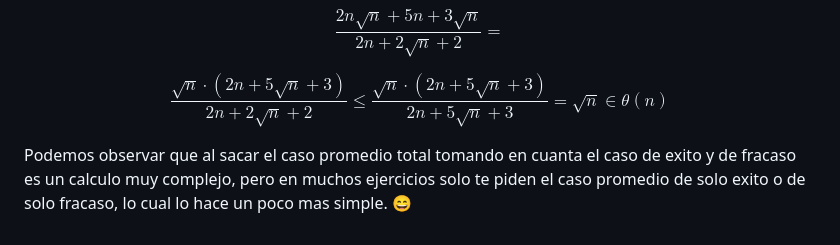
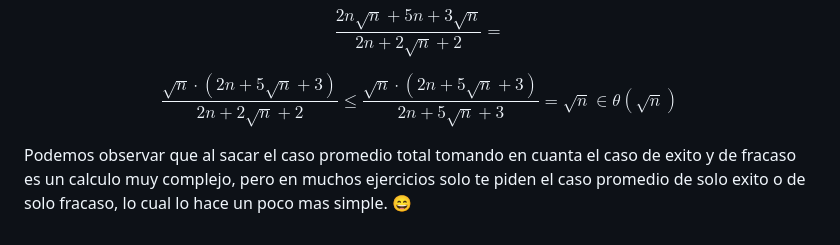
Before and after one commit to CharlesLakes/algortimos-y-complejidad, a Markdown page: Ayudantia 1/pauta.md, the part around the change. Rendered like a GitHub page.

Commit message:
Actualizar pauta.md

```diff
--- a/Ayudantia 1/pauta.md
+++ b/Ayudantia 1/pauta.md
@@ -202,7 +202,7 @@ $$
 
 $$
 \frac{\sqrt{n} \cdot (2n + 5\sqrt{n} + 3)}{2n + 2\sqrt{n} + 2} \leq
-\frac{\sqrt{n} \cdot (2n + 5\sqrt{n} + 3)}{2n + 5\sqrt{n} + 3} = \sqrt{n} \in \theta(n)
+\frac{\sqrt{n} \cdot (2n + 5\sqrt{n} + 3)}{2n + 5\sqrt{n} + 3} = \sqrt{n} \in \theta(\sqrt{n})
 $$
 
 Podemos observar que al sacar el caso promedio total tomando en cuanta el caso de exito y de fracaso es un calculo muy complejo, pero en muchos ejercicios solo te piden el caso promedio de solo exito o de solo fracaso, lo cual lo hace un poco mas simple. :smile:
```
